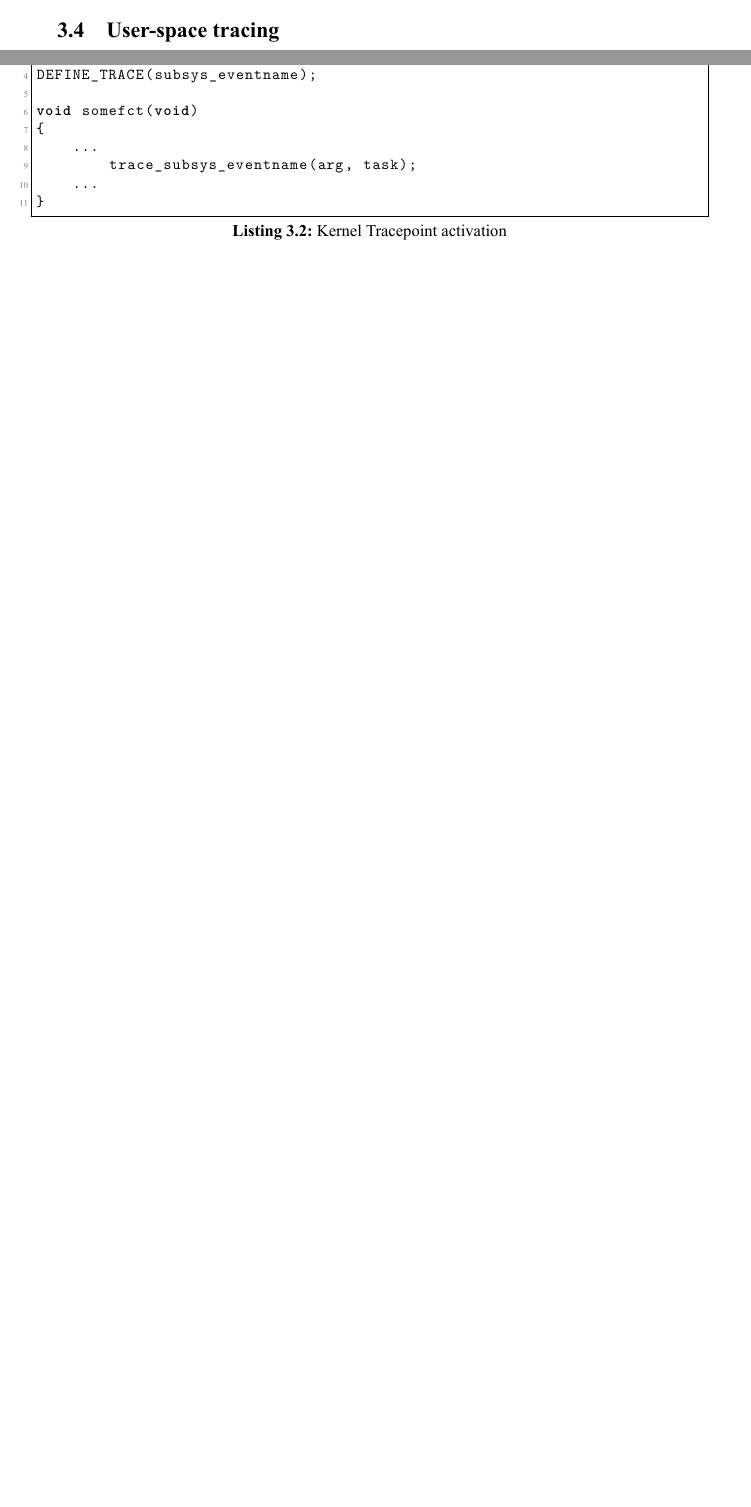
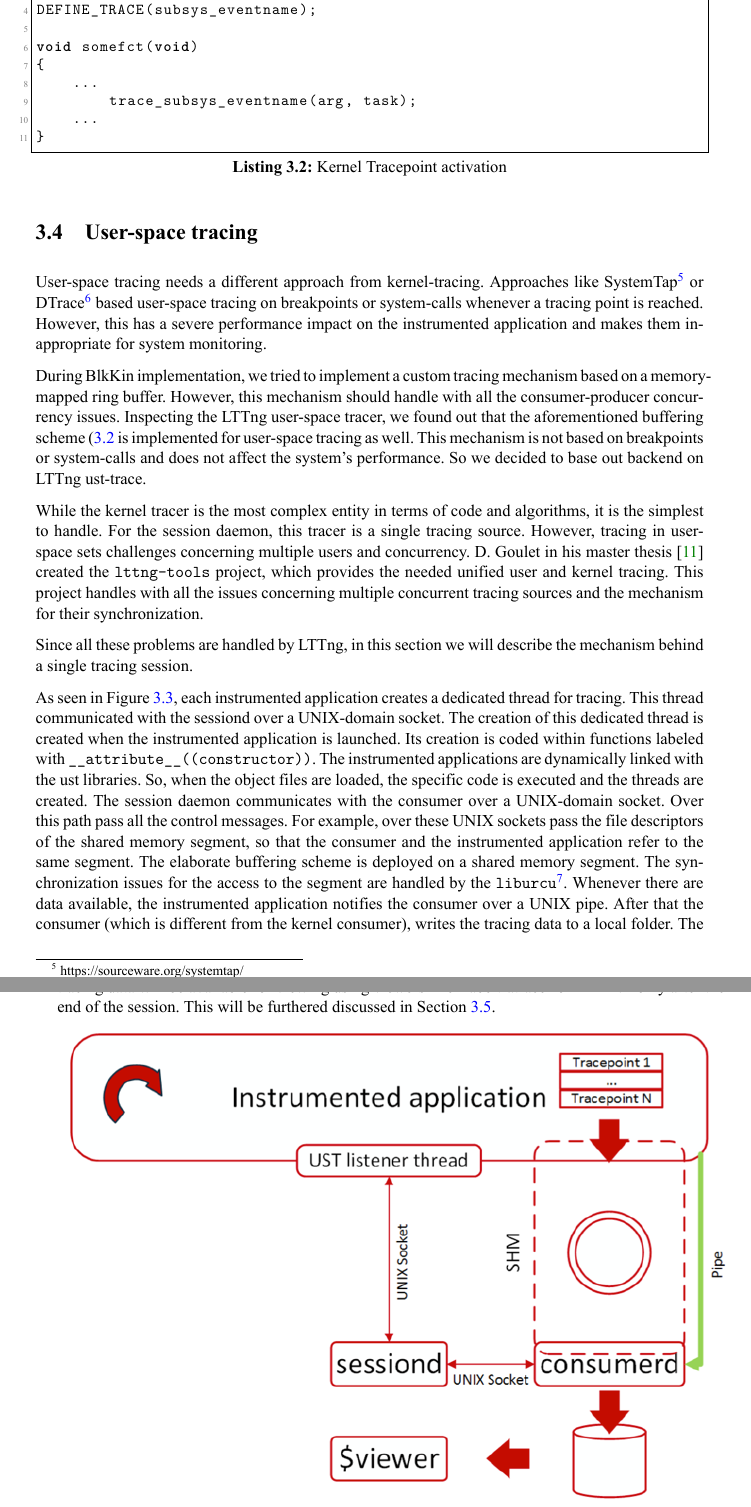
Before and after one commit to marioskogias/thesis, a LaTeX thesis (thesis/thesis.tex, which reads thesis/lttng.tex): two parts of pages 41 and 42 of 48 before the commit and two parts of pages 42 and 43 of 50 after it, joined at a grey line, cut so that both start at the same text, the shorter picture padded with empty space. The pictures show the PDF file thesis/thesis.pdf that the author committed with the source.

Commit message:
Add some userspace

```diff
--- a/thesis/lttng.tex
+++ b/thesis/lttng.tex
@@ -240,3 +247,52 @@ in Listing \ref{lst:kernel-use.c}.
+User-space tracing needs a different approach from kernel-tracing. Approaches
+like SystemTap\footnote{https://sourceware.org/systemtap/} or
+DTrace\footnote{http://dtrace.org/blogs/} based user-space tracing on
+breakpoints or system-calls whenever a tracing point is reached. However, this
+has a severe performance impact on the instrumented application and makes them
+inappropriate for system monitoring.
+
+During BlkKin implementation, we tried to implement a custom tracing mechanism
+based on a memory-mapped ring buffer. However, this mechanism should handle with
+all the consumer-producer concurrency issues. Inspecting the LTTng user-space
+tracer, we found out that the aforementioned buffering scheme (\ref{sec:buffers}
+is implemented for user-space tracing as well. This mechanism is not based on
+breakpoints or system-calls and does not affect the system's performance. So we
+decided to base out backend on LTTng ust-trace.
+
+While the kernel tracer is the most complex entity in terms of code and
+algorithms, it is the simplest to handle. For the session daemon, this tracer is
+a single tracing source. However, tracing in user-space sets challenges
+concerning multiple users and concurrency. D. Goulet in his master thesis
+\cite{goulet} created the \texttt{lttng-tools} project, which provides the
+needed unified user and kernel tracing. This project handles with all the issues
+concerning multiple concurrent tracing sources and the mechanism for their
+synchronization.
+
+Since all these problems are handled by LTTng, in this section we will describe
+the mechanism behind a single tracing session.
+
+As seen in Figure \ref{fig:ust-architecture.png}, each instrumented application
+creates a dedicated thread for tracing. This thread communicated with the
+sessiond over a UNIX-domain socket. The creation of this dedicated thread is
+created when the instrumented application is launched. Its creation is coded
+within functions labeled with \texttt{\_\_attribute\_\_((constructor))}. The
+instrumented applications are dynamically linked with the ust libraries. So,
+when the object files are loaded, the specific code is executed and the threads
+are created. The session daemon communicates with the consumer over a
+UNIX-domain socket. Over this path pass all the control messages. For example,
+over these UNIX sockets pass the file descriptors of the shared memory segment,
+so that the consumer and the instrumented application refer to the same segment.
+The elaborate buffering scheme is deployed on a shared memory segment. The
+synchronization issues for the access to the segment are handled by the
+\texttt{liburcu}\footnote{https://lttng.org/urcu}. Whenever there are data
+available, the instrumented application notifies the consumer over a UNIX pipe.
+After that the consumer (which is different from the kernel consumer), writes
+the tracing data to a local folder. The tracing data will be available for
+viewing using viewers like Babeltratrace\footnote{https://lttng.org/babeltrace}
+or LTTTV\footnote{https://lttng.org/lttv} only after the end of the session.
+This will be furthered discussed in Section \ref{sec:ctf}.
+
+\diagram{User-space tracer architecture}{ust-architecture.png}
 
 \section{Common Trace Format (CTF)}\label{sec:ctf}
 
```
Also changed, not shown: thesis/diagrams/ust-architecture.png (added), thesis/thesis.pdf, thesis/lttng.tex (7 more changed lines).
